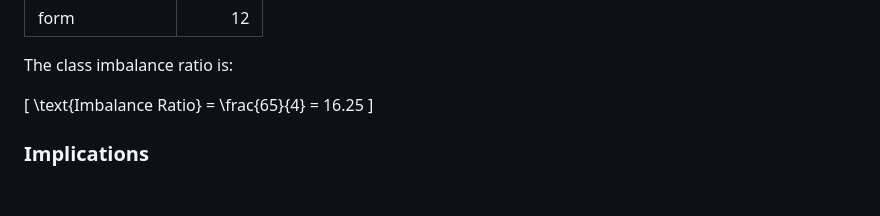
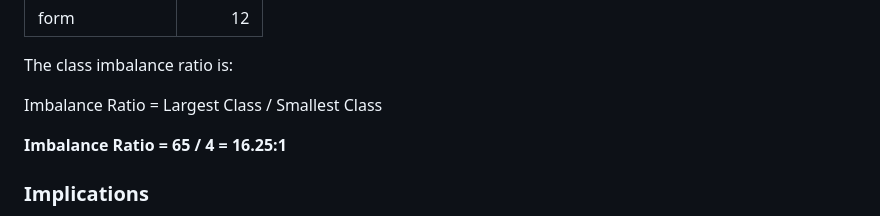
Before and after one commit to Candace352/AI-System-Design-Nigerian-Sign-Language-Sign-to-Speech-Project, a Markdown page: README.md, the part around the change. GitHub-like rendering; blank space fills up the shorter version.

```diff
--- a/README.md
+++ b/README.md
@@ -268,9 +268,10 @@ Some of the least represented signs include:
 
 The class imbalance ratio is:
 
-\[
-\text{Imbalance Ratio} = \frac{65}{4} = 16.25
-\]
+Imbalance Ratio = Largest Class / Smallest Class
+
+**Imbalance Ratio = 65 / 4 = 16.25:1**
+
 
 ### Implications
 
```
